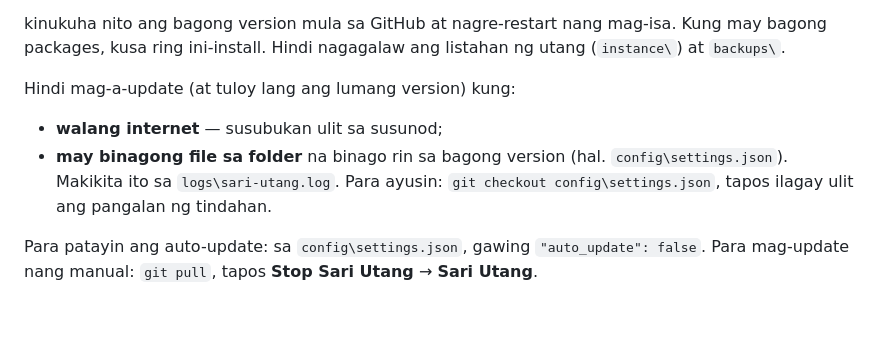
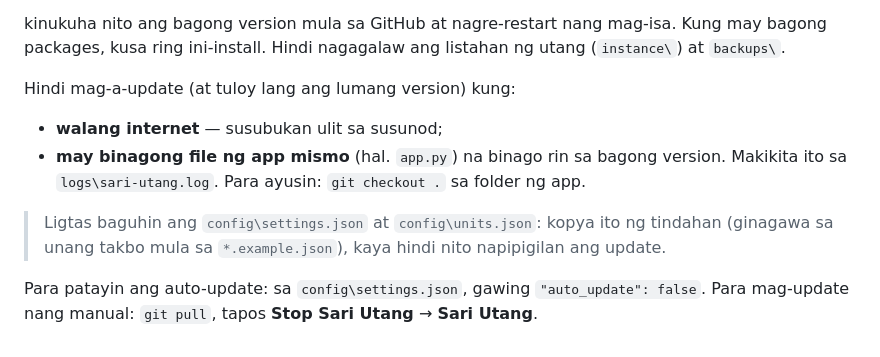
Before and after one commit to errolitolopez/sari-utang, a Markdown page: SETUP-WINDOWS.md, the part around the change. GitHub-like rendering; blank space fills up the shorter version.

```diff
--- a/SETUP-WINDOWS.md
+++ b/SETUP-WINDOWS.md
@@ -96,8 +96,11 @@ Hindi nagagalaw ang listahan ng utang (`instance\`) at `backups\`.
 
 Hindi mag-a-update (at tuloy lang ang lumang version) kung:
 - **walang internet** — susubukan ulit sa susunod;
-- **may binagong file sa folder** na binago rin sa bagong version (hal. `config\settings.json`).
-  Makikita ito sa `logs\sari-utang.log`. Para ayusin: `git checkout config\settings.json`, tapos ilagay ulit ang pangalan ng tindahan.
+- **may binagong file ng app mismo** (hal. `app.py`) na binago rin sa bagong version.
+  Makikita ito sa `logs\sari-utang.log`. Para ayusin: `git checkout .` sa folder ng app.
+
+> Ligtas baguhin ang `config\settings.json` at `config\units.json`: kopya ito ng tindahan
+> (ginagawa sa unang takbo mula sa `*.example.json`), kaya hindi nito napipigilan ang update.
 
 Para patayin ang auto-update: sa `config\settings.json`, gawing `"auto_update": false`.
 Para mag-update nang manual: `git pull`, tapos **Stop Sari Utang** → **Sari Utang**.
```
Also changed, not shown: README.md (+4 -2 lines).
